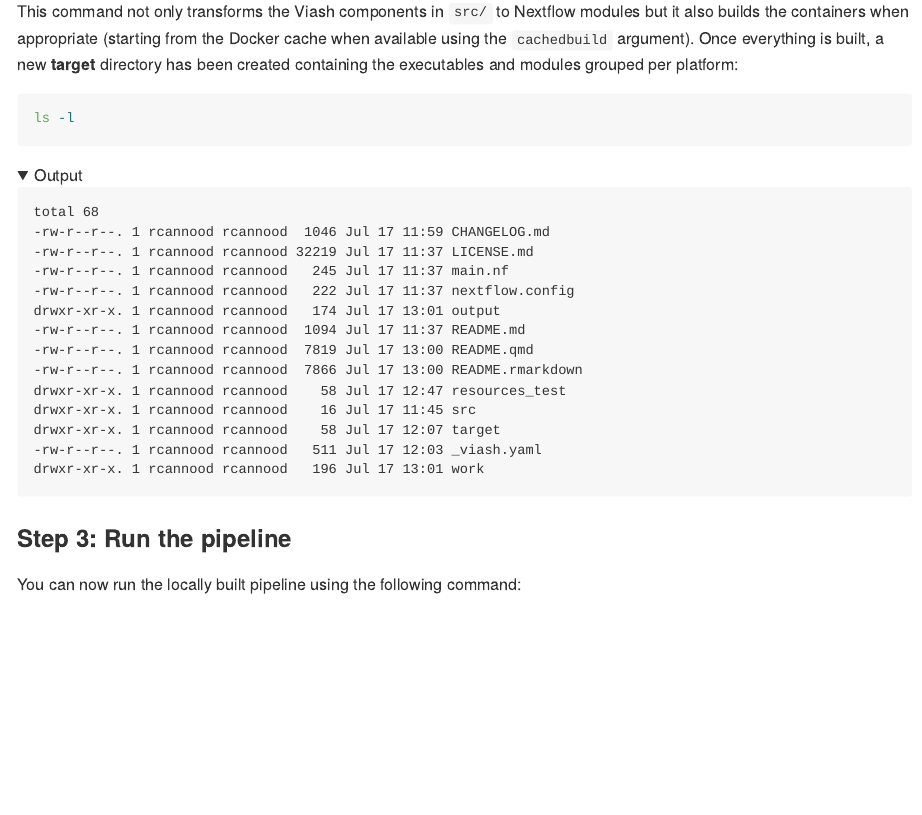
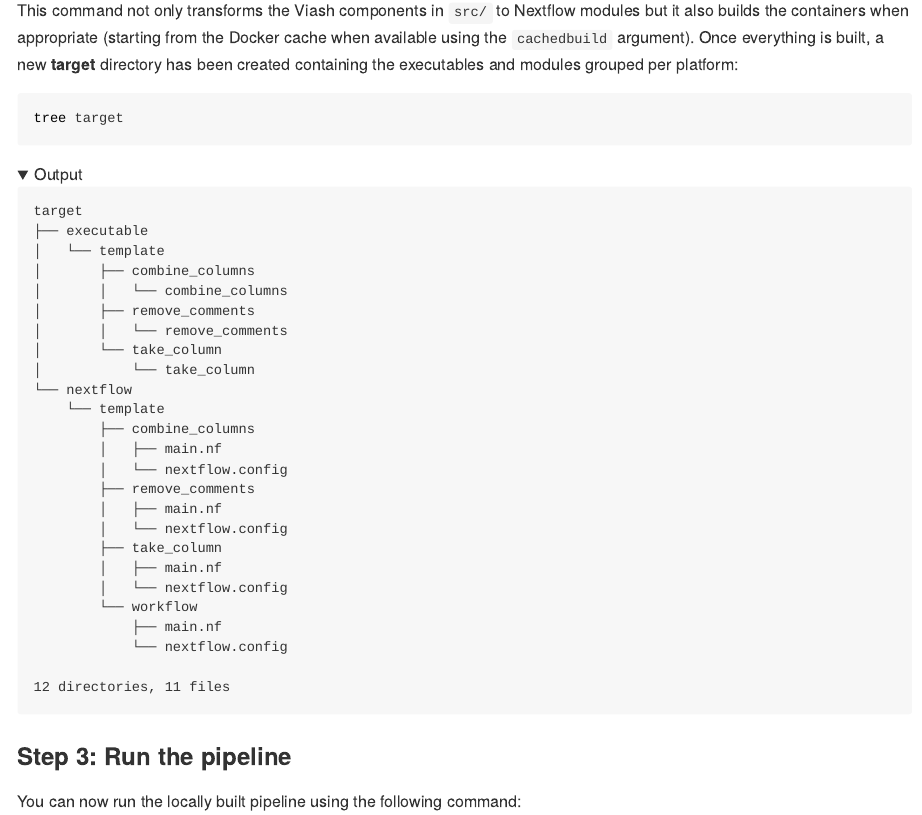
Before and after one commit to viash-io/viash_project_template, a Quarto document (README.qmd): the page in a window 1100 px wide, from 12230 px down before the commit and from 13940 px down after it, so that both start at the same text. The pictures show the output file README.md that the author committed with the source, drawn offline in the style of GitHub; folded parts are opened.

Commit message:
update changelog and readme

````diff
--- a/README.qmd
+++ b/README.qmd
@@ -200,13 +200,13 @@
 This command not only transforms the Viash components in `src/` to Nextflow modules but it also builds the containers when appropriate (starting from the Docker cache when available using the `cachedbuild` argument). Once everything is built, a new **target** directory has been created containing the executables and modules grouped per platform:
 
 ```bash
-ls -l
+tree target
 ```
 
 <details>
 <summary>Output</summary>
 ```{bash echo=FALSE}
-ls -l
+tree target
 ```
 </details>
 
````
Also changed, not shown: CHANGELOG.md, README.md.
